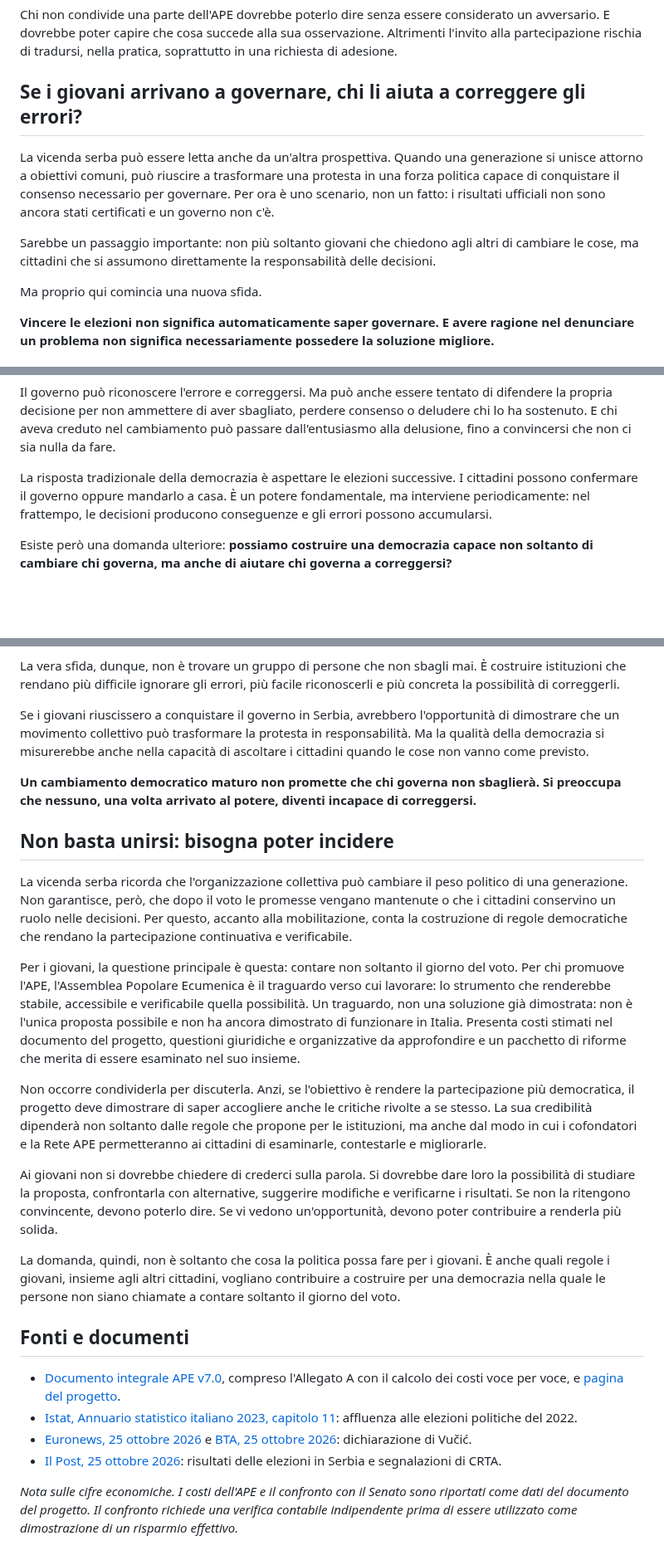
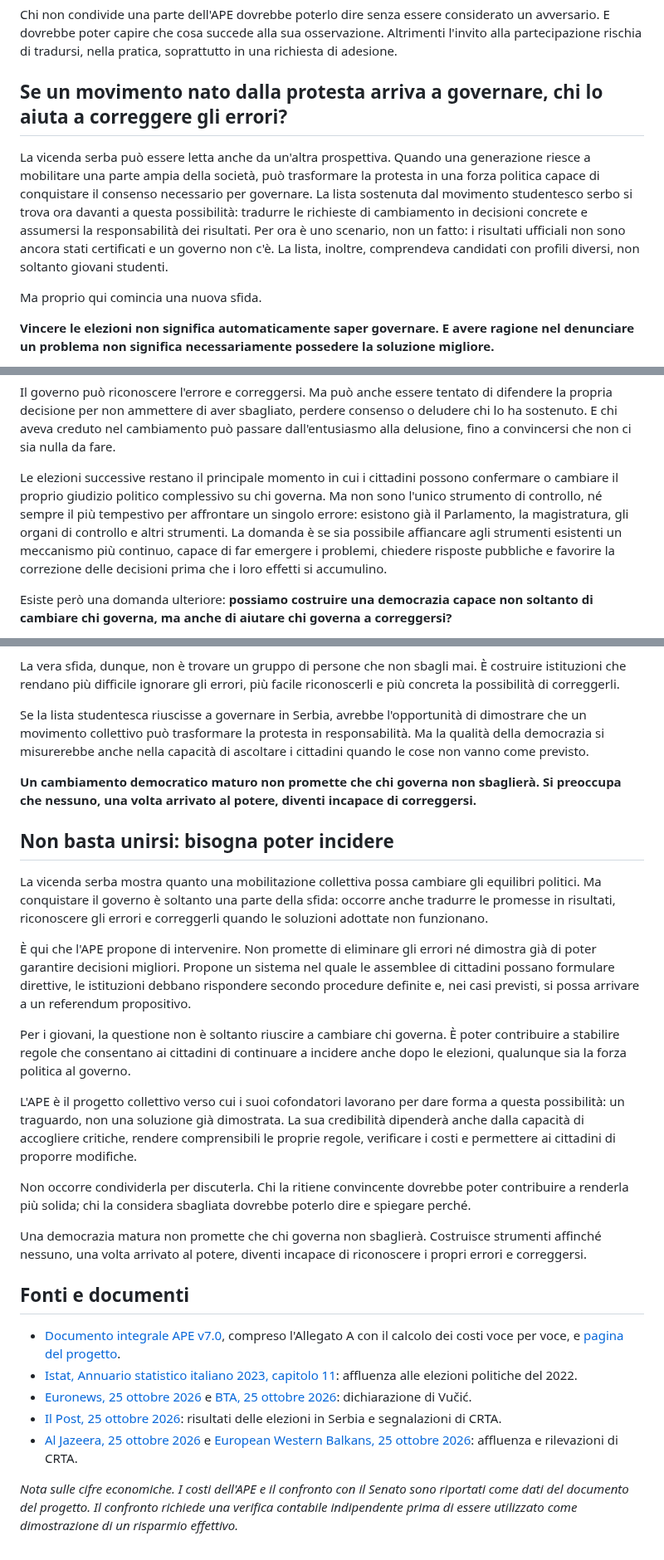
Before and after one commit to partecipazioneattiva/partecipazioneattiva.github.io, a Markdown page: 2026-10-25-giovani-cambiare-regole-contare-dopo-il-voto.md, 3 parts joined by grey strips. Shown at 83% size. Rendered like a GitHub page; blank space fills up the shorter version.

Commit message:
Articolo giovani/APE: dati CRTA con fonti, apertura e conclusione riviste, riferimento ai controlli esistenti
Co-Authored-By: Claude Sonnet 5.5 <noreply@anthropic.com>
Claude-Session: https://claude.ai/code/session_01XSbnBdMEWo7WzbFovbEqcP

```diff
--- a/2026-10-25-giovani-cambiare-regole-contare-dopo-il-voto.md
+++ b/2026-10-25-giovani-cambiare-regole-contare-dopo-il-voto.md
@@ -112,11 +112,9 @@ Se queste possibilità esistono, sarebbe utile renderle facilmente accessibili.
 
 Chi non condivide una parte dell'APE dovrebbe poterlo dire senza essere considerato un avversario. E dovrebbe poter capire che cosa succede alla sua osservazione. Altrimenti l'invito alla partecipazione rischia di tradursi, nella pratica, soprattutto in una richiesta di adesione.
 
-## Se i giovani arrivano a governare, chi li aiuta a correggere gli errori?
+## Se un movimento nato dalla protesta arriva a governare, chi lo aiuta a correggere gli errori?
 
-La vicenda serba può essere letta anche da un'altra prospettiva. Quando una generazione si unisce attorno a obiettivi comuni, può riuscire a trasformare una protesta in una forza politica capace di conquistare il consenso necessario per governare. Per ora è uno scenario, non un fatto: i risultati ufficiali non sono ancora stati certificati e un governo non c'è.
-
-Sarebbe un passaggio importante: non più soltanto giovani che chiedono agli altri di cambiare le cose, ma cittadini che si assumono direttamente la responsabilità delle decisioni.
+La vicenda serba può essere letta anche da un'altra prospettiva. Quando una generazione riesce a mobilitare una parte ampia della società, può trasformare la protesta in una forza politica capace di conquistare il consenso necessario per governare. La lista sostenuta dal movimento studentesco serbo si trova ora davanti a questa possibilità: tradurre le richieste di cambiamento in decisioni concrete e assumersi la responsabilità dei risultati. Per ora è uno scenario, non un fatto: i risultati ufficiali non sono ancora stati certificati e un governo non c'è. La lista, inoltre, comprendeva candidati con profili diversi, non soltanto giovani studenti.
 
 Ma proprio qui comincia una nuova sfida.
 
@@ -128,7 +126,7 @@ Che cosa succede in quel momento?
 
 Il governo può riconoscere l'errore e correggersi. Ma può anche essere tentato di difendere la propria decisione per non ammettere di aver sbagliato, perdere consenso o deludere chi lo ha sostenuto. E chi aveva creduto nel cambiamento può passare dall'entusiasmo alla delusione, fino a convincersi che non ci sia nulla da fare.
 
-La risposta tradizionale della democrazia è aspettare le elezioni successive. I cittadini possono confermare il governo oppure mandarlo a casa. È un potere fondamentale, ma interviene periodicamente: nel frattempo, le decisioni producono conseguenze e gli errori possono accumularsi.
+Le elezioni successive restano il principale momento in cui i cittadini possono confermare o cambiare il proprio giudizio politico complessivo su chi governa. Ma non sono l'unico strumento di controllo, né sempre il più tempestivo per affrontare un singolo errore: esistono già il Parlamento, la magistratura, gli organi di controllo e altri strumenti. La domanda è se sia possibile affiancare agli strumenti esistenti un meccanismo più continuo, capace di far emergere i problemi, chiedere risposte pubbliche e favorire la correzione delle decisioni prima che i loro effetti si accumulino.
 
 Esiste però una domanda ulteriore: **possiamo costruire una democrazia capace non soltanto di cambiare chi governa, ma anche di aiutare chi governa a correggersi?**
 
@@ -150,21 +148,23 @@ Resta inoltre una distinzione importante: la procedura di richiamo politico prev
 
 La vera sfida, dunque, non è trovare un gruppo di persone che non sbagli mai. È costruire istituzioni che rendano più difficile ignorare gli errori, più facile riconoscerli e più concreta la possibilità di correggerli.
 
-Se i giovani riuscissero a conquistare il governo in Serbia, avrebbero l'opportunità di dimostrare che un movimento collettivo può trasformare la protesta in responsabilità. Ma la qualità della democrazia si misurerebbe anche nella capacità di ascoltare i cittadini quando le cose non vanno come previsto.
+Se la lista studentesca riuscisse a governare in Serbia, avrebbe l'opportunità di dimostrare che un movimento collettivo può trasformare la protesta in responsabilità. Ma la qualità della democrazia si misurerebbe anche nella capacità di ascoltare i cittadini quando le cose non vanno come previsto.
 
 **Un cambiamento democratico maturo non promette che chi governa non sbaglierà. Si preoccupa che nessuno, una volta arrivato al potere, diventi incapace di correggersi.**
 
 ## Non basta unirsi: bisogna poter incidere
 
-La vicenda serba ricorda che l'organizzazione collettiva può cambiare il peso politico di una generazione. Non garantisce, però, che dopo il voto le promesse vengano mantenute o che i cittadini conservino un ruolo nelle decisioni. Per questo, accanto alla mobilitazione, conta la costruzione di regole democratiche che rendano la partecipazione continuativa e verificabile.
+La vicenda serba mostra quanto una mobilitazione collettiva possa cambiare gli equilibri politici. Ma conquistare il governo è soltanto una parte della sfida: occorre anche tradurre le promesse in risultati, riconoscere gli errori e correggerli quando le soluzioni adottate non funzionano.
 
-Per i giovani, la questione principale è questa: contare non soltanto il giorno del voto. Per chi promuove l'APE, l'Assemblea Popolare Ecumenica è il traguardo verso cui lavorare: lo strumento che renderebbe stabile, accessibile e verificabile quella possibilità. Un traguardo, non una soluzione già dimostrata: non è l'unica proposta possibile e non ha ancora dimostrato di funzionare in Italia. Presenta costi stimati nel documento del progetto, questioni giuridiche e organizzative da approfondire e un pacchetto di riforme che merita di essere esaminato nel suo insieme.
+È qui che l'APE propone di intervenire. Non promette di eliminare gli errori né dimostra già di poter garantire decisioni migliori. Propone un sistema nel quale le assemblee di cittadini possano formulare direttive, le istituzioni debbano rispondere secondo procedure definite e, nei casi previsti, si possa arrivare a un referendum propositivo.
 
-Non occorre condividerla per discuterla. Anzi, se l'obiettivo è rendere la partecipazione più democratica, il progetto deve dimostrare di saper accogliere anche le critiche rivolte a se stesso. La sua credibilità dipenderà non soltanto dalle regole che propone per le istituzioni, ma anche dal modo in cui i cofondatori e la Rete APE permetteranno ai cittadini di esaminarle, contestarle e migliorarle.
+Per i giovani, la questione non è soltanto riuscire a cambiare chi governa. È poter contribuire a stabilire regole che consentano ai cittadini di continuare a incidere anche dopo le elezioni, qualunque sia la forza politica al governo.
 
-Ai giovani non si dovrebbe chiedere di crederci sulla parola. Si dovrebbe dare loro la possibilità di studiare la proposta, confrontarla con alternative, suggerire modifiche e verificarne i risultati. Se non la ritengono convincente, devono poterlo dire. Se vi vedono un'opportunità, devono poter contribuire a renderla più solida.
+L'APE è il progetto collettivo verso cui i suoi cofondatori lavorano per dare forma a questa possibilità: un traguardo, non una soluzione già dimostrata. La sua credibilità dipenderà anche dalla capacità di accogliere critiche, rendere comprensibili le proprie regole, verificare i costi e permettere ai cittadini di proporre modifiche.
 
-La domanda, quindi, non è soltanto che cosa la politica possa fare per i giovani. È anche quali regole i giovani, insieme agli altri cittadini, vogliano contribuire a costruire per una democrazia nella quale le persone non siano chiamate a contare soltanto il giorno del voto.
+Non occorre condividerla per discuterla. Chi la ritiene convincente dovrebbe poter contribuire a renderla più solida; chi la considera sbagliata dovrebbe poterlo dire e spiegare perché.
+
+Una democrazia matura non promette che chi governa non sbaglierà. Costruisce strumenti affinché nessuno, una volta arrivato al potere, diventi incapace di riconoscere i propri errori e correggersi.
 
 ## Fonti e documenti
 
@@ -172,5 +172,6 @@ La domanda, quindi, non è soltanto che cosa la politica possa fare per i giovan
 - [Istat, Annuario statistico italiano 2023, capitolo 11](https://www.istat.it/storage/ASI/2023/capitoli/C11.pdf): affluenza alle elezioni politiche del 2022.
 - [Euronews, 25 ottobre 2026](https://www.euronews.com/2026/10/25/vucic-concedes-defeat-in-pivotal-serbian-elections-says-student-movement-has-won) e [BTA, 25 ottobre 2026](https://www.bta.bg/en/news/balkans/1232575-former-serbian-president-vucic-concedes-defeat-in-serbia-s-snap-parliamentary-el): dichiarazione di Vučić.
 - [Il Post, 25 ottobre 2026](https://www.ilpost.it/2026/10/25/elezioni-in-serbia-risultati/): risultati delle elezioni in Serbia e segnalazioni di CRTA.
+- [Al Jazeera, 25 ottobre 2026](https://www.aljazeera.com/news/2026/10/25/serbia-voter-turnout-highest-in-decades-as-students-oppose-longtime-leader) e [European Western Balkans, 25 ottobre 2026](https://europeanwesternbalkans.com/2026/10/25/crta-reports-widespread-violations-of-ballot-secrecy-and-voting-irregularities/): affluenza e rilevazioni di CRTA.
 
 *Nota sulle cifre economiche. I costi dell'APE e il confronto con il Senato sono riportati come dati del documento del progetto. Il confronto richiede una verifica contabile indipendente prima di essere utilizzato come dimostrazione di un risparmio effettivo.*
```
Also changed, not shown: other parts of 2026-10-25-giovani-cambiare-regole-contare-dopo-il-voto.md (+1 -1 lines).
